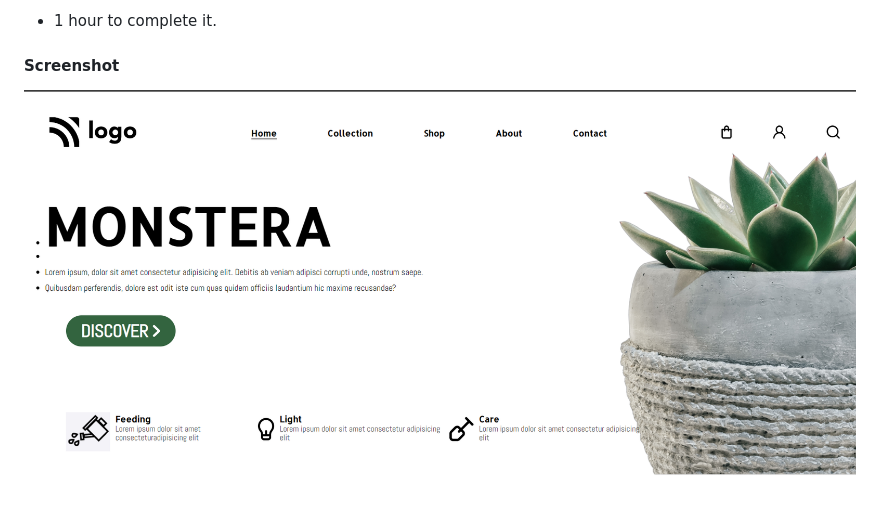
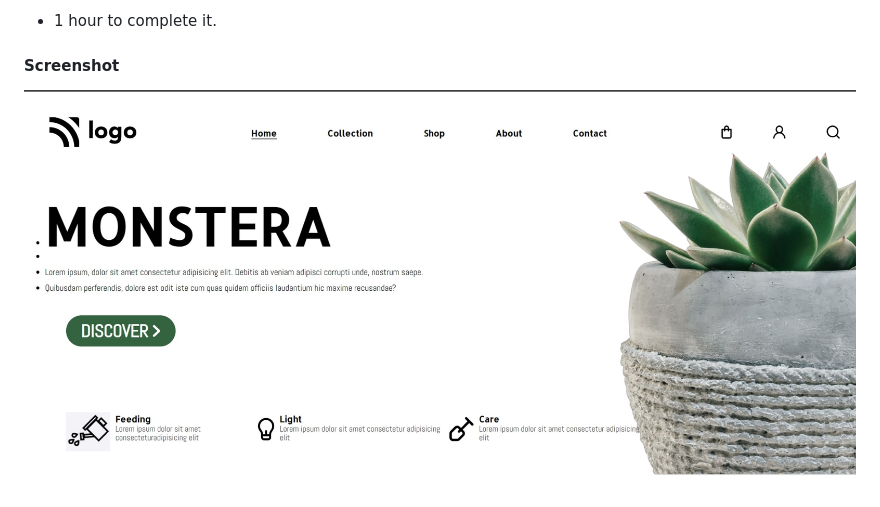
Before and after one commit to satyanarayan95/FSJS-live-project-06, a Markdown page: readme.md, the part around the change. Rendered like a GitHub page; pictures changed too: screnshots/Screenshot.jpg (added), screnshots/Screenshot.png (deleted).

Commit message:
upadated image link

```diff
--- a/readme.md
+++ b/readme.md
@@ -22,4 +22,4 @@
 
 #### Screenshot
 
-![Desktop](./screnshots/Screenshot.png)
+![Desktop](./screnshots/Screenshot.jpg)
```
